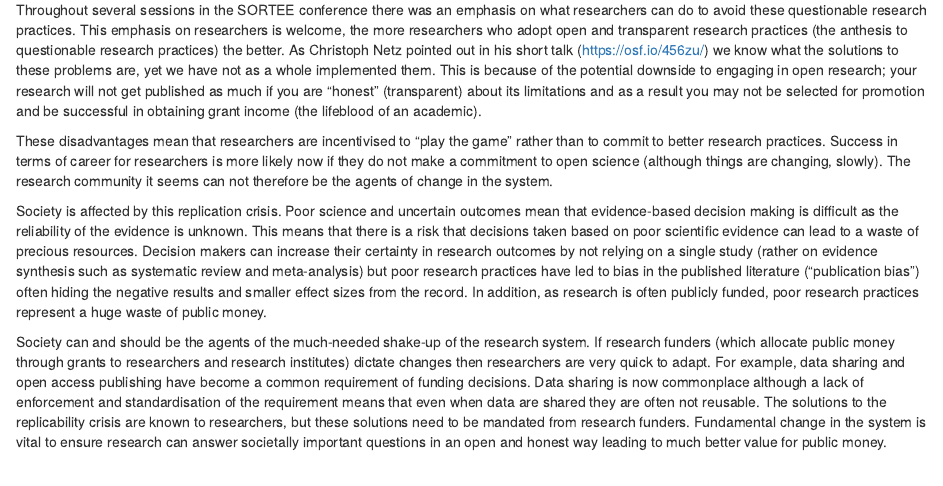
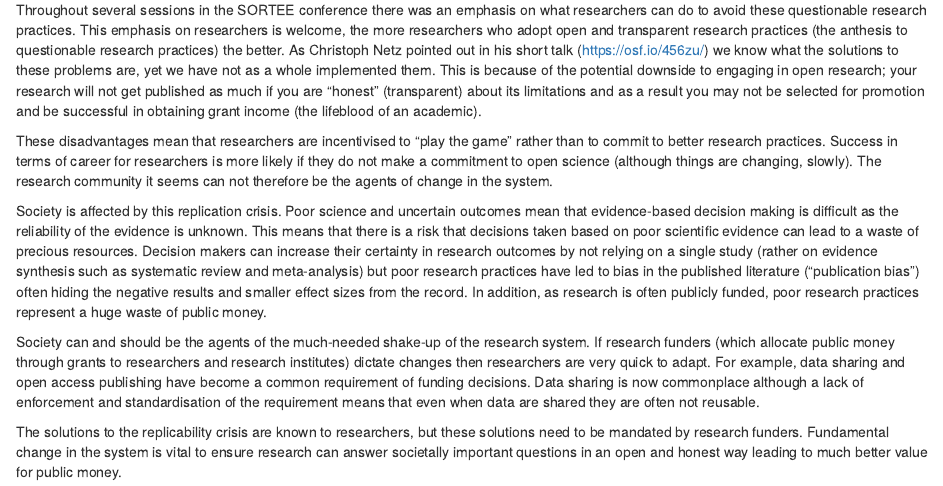
Before and after one commit to DrMattG/ReplicationBlog, an R Markdown document (Replication Crisis.Rmd): the page in a window 1100 px wide, from 520 px down. Rendered offline with R 4.5, knitr and Pandoc, with nearby package versions.

Commit message:
Add space

```diff
--- a/Replication Crisis.Rmd
+++ b/Replication Crisis.Rmd
@@ -17,9 +17,10 @@ Richard McElreath used the story of “cannibal chickens” as an allegory for t
 
 Throughout several sessions in the SORTEE conference there was an emphasis on what researchers can do to avoid these questionable research practices. This emphasis on researchers is welcome, the more researchers who adopt open and transparent research practices (the anthesis to questionable research practices) the better. As Christoph Netz pointed out in his short talk (https://osf.io/456zu/) we know what the solutions to these problems are, yet we have not as a whole implemented them. This is because of the potential downside to engaging in open research; your research will not get published as much if you are “honest” (transparent) about its limitations and as a result you may not be selected for promotion and be successful in obtaining grant income (the lifeblood of an academic).
 
-These disadvantages mean that researchers are incentivised to “play the game” rather than to commit to better research practices. Success in terms of career for researchers is more likely now if they do not make a commitment to open science (although things are changing, slowly). The research community it seems can not therefore be the agents of change in the system.
+These disadvantages mean that researchers are incentivised to “play the game” rather than to commit to better research practices. Success in terms of career for researchers is more likely if they do not make a commitment to open science (although things are changing, slowly). The research community it seems can not therefore be the agents of change in the system.
 
 Society is affected by this replication crisis. Poor science and uncertain outcomes mean that evidence-based decision making is difficult as the reliability of the evidence is unknown. This means that there is a risk that decisions taken based on poor scientific evidence can lead to a waste of precious resources. Decision makers can increase their certainty in research outcomes by not relying on a single study (rather on evidence synthesis such as systematic review and meta-analysis) but poor research practices have led to bias in the published literature (“publication bias”) often hiding the negative results and smaller effect sizes from the record. In addition, as research is often publicly funded, poor research practices represent a huge waste of public money.
 
 Society can and should be the agents of the much-needed shake-up of the research system. If research funders (which allocate public money through grants to researchers and research institutes) dictate changes then researchers are very quick to adapt. For example, data sharing and open access publishing have become a common requirement of funding decisions. Data sharing is now commonplace although a lack of enforcement and standardisation of the requirement means that even when data are shared they are often not reusable.
-The solutions to the replicability crisis are known to researchers, but these solutions need to be mandated from research funders. Fundamental change in the system is vital to ensure research can answer societally important questions in an open and honest way leading to much better value for public money.
+
+The solutions to the replicability crisis are known to researchers, but these solutions need to be mandated by research funders. Fundamental change in the system is vital to ensure research can answer societally important questions in an open and honest way leading to much better value for public money.
```
Also changed, not shown: Replication-Crisis.html.
